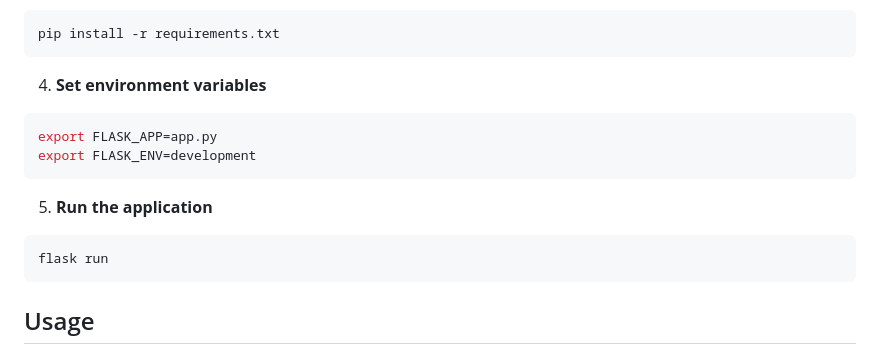
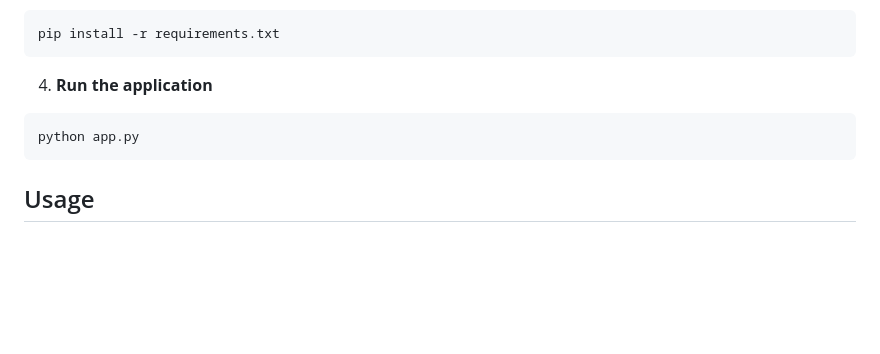
Before and after one commit to fa-code2/MyFarm, a Markdown page: README.md, the part around the change. Rendered like a GitHub page; blank space fills up the shorter version.

````diff
--- a/README.md
+++ b/README.md
@@ -75,15 +75,10 @@ source venv/bin/activate  # On Windows: venv\Scripts\activate
 pip install -r requirements.txt
 ```
 
-4. **Set environment variables**
+
+4. **Run the application**
 ```bash
-export FLASK_APP=app.py
-export FLASK_ENV=development
-```
-
-5. **Run the application**
-```bash
-flask run
+python app.py
 ```
 
 ## Usage
````
